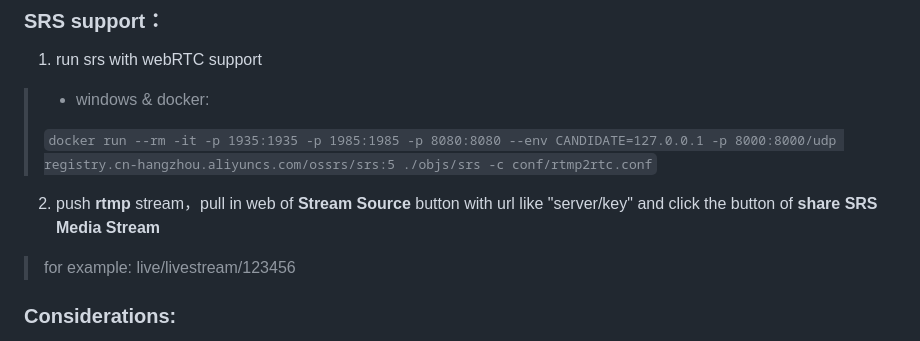
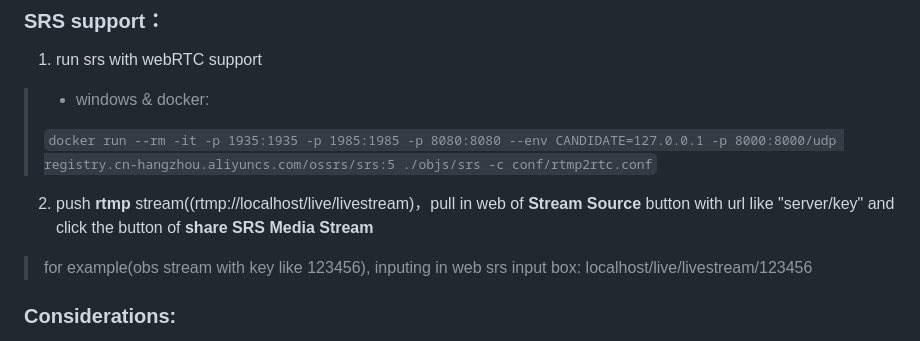
Before and after one commit to aiksxd/P2P-Live-Web, a Markdown page: README.md, the part around the change. Drawn GitHub-style.

```diff
--- a/README.md
+++ b/README.md
@@ -32,8 +32,8 @@ PeerJS: A JavaScript library based on WebRTC for simplifying P2P communication i
 > + windows & docker:
 >
 > `docker run --rm -it -p 1935:1935 -p 1985:1985 -p 8080:8080 --env CANDIDATE=127.0.0.1 -p 8000:8000/udp registry.cn-hangzhou.aliyuncs.com/ossrs/srs:5 ./objs/srs -c conf/rtmp2rtc.conf`
-2. push **rtmp** stream，pull in web of **Stream Source** button with url like "server/key" and click the button of **share SRS Media Stream**
-> for example: live/livestream/123456
+2. push **rtmp** stream((rtmp://localhost/live/livestream)，pull in web of **Stream Source** button with url like "server/key" and click the button of **share SRS Media Stream**
+> for example(obs stream with key like 123456), inputing in web srs input box: localhost/live/livestream/123456
 
 ### **Considerations**:
 1. If the connection is established before the host starts sharing the media stream, clicking the button again will **refresh the received media stream**(or refresh web)
```
